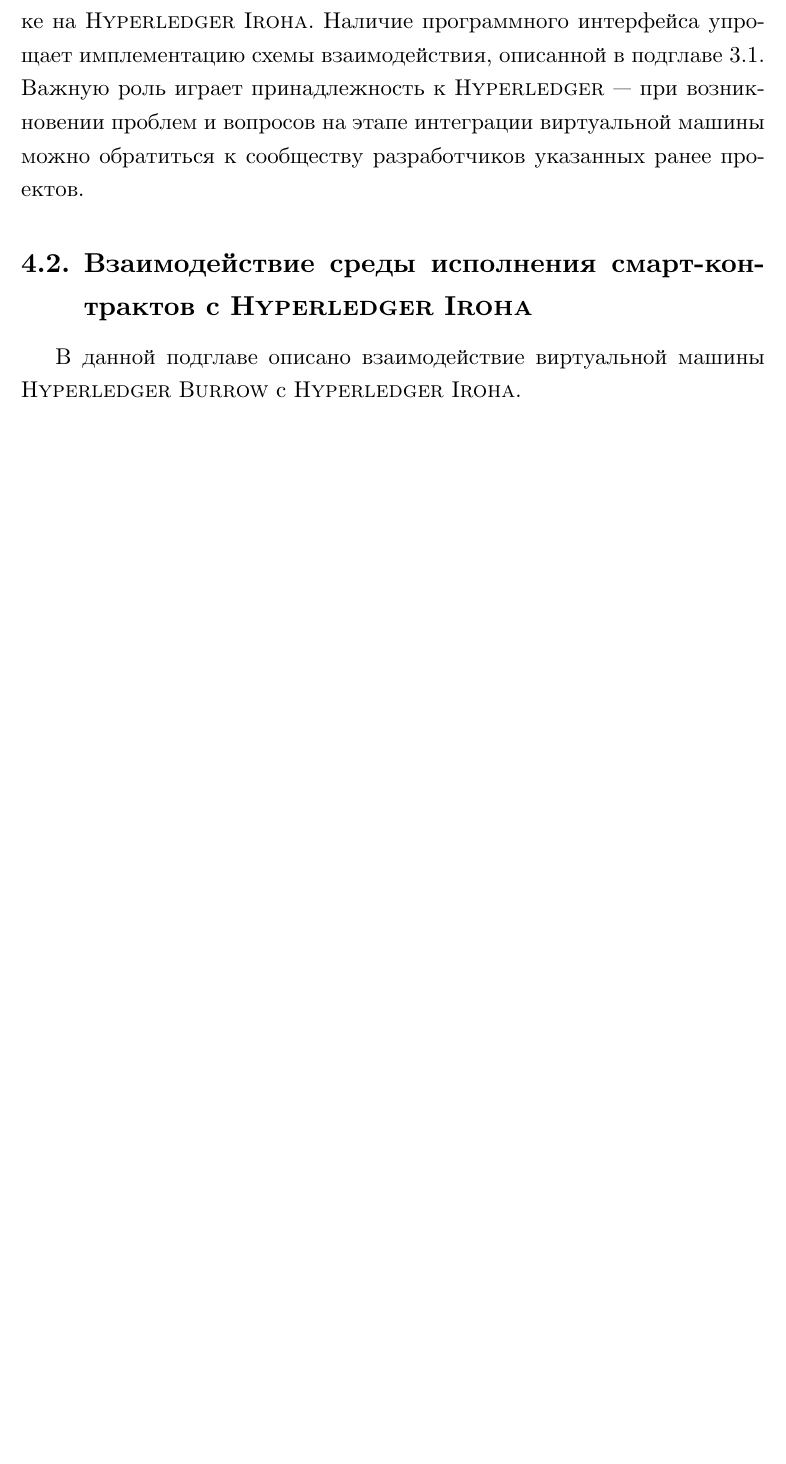
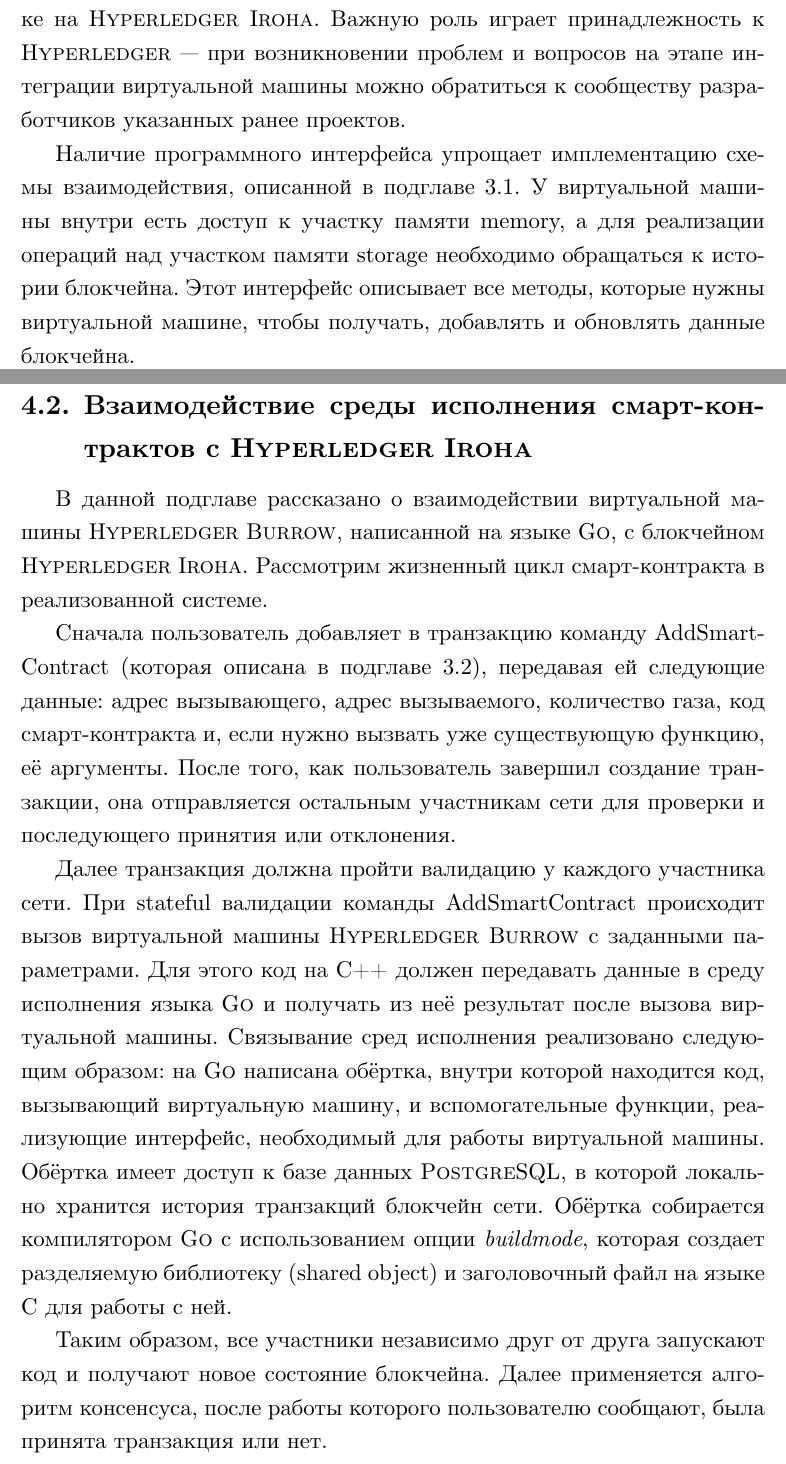
Before and after one commit to IvanTyulyandin/diplomaText, a LaTeX thesis (diploma.tex, which reads integration.tex): part of page 14 of 17 before the commit and two parts of pages 14 and 15 of 18 after it, the two joined at a grey line, cut so that both start at the same text, the shorter picture padded with empty space. Compiled offline with XeLaTeX.

Commit message:
Add Iroha->Burrow->Iroha interaction

```diff
--- a/integration.tex
+++ b/integration.tex
@@ -5,8 +5,26 @@
 Сред исполнения смарт-контрактов огромное количество, необходимо выбрать одну из них.
 Была выбрана виртуальная машина из проекта \name{Hyperledger Burrow}, так как она обладает следующими преимуществами: 1) выполнение байт-кода \name{EVM}; 2) наличие программного интерфейса для взаимодействия; 3) проект поддерживается \name{Hy\-per\-led\-ger}; 4) есть примеры интеграции с другими проектами \name{Hy\-per\-led\-ger Fabric}~\cite{HLFabricEVM} и \name{Hyperledger Sawtooth}~\cite{HLSeth}.
 Так как \name{Ethereum} де-факто является самой популярной платформой для работы со смарт-контрактами, программистам будет проще адаптироваться к разработке на \name{Hy\-per\-led\-ger Iro\-ha}.
-Наличие программного интерфейса упрощает имплементацию схемы взаимодействия, описанной в подглаве~\ref{Interaction}.
 Важную роль играет принадлежность к \name{Hy\-per\-led\-ger} --- при возникновении проблем и вопросов на этапе интеграции виртуальной машины можно обратиться к сообществу разработчиков указанных ранее проектов.
 
+Наличие программного интерфейса упрощает имплементацию схемы взаимодействия, описанной в подглаве~\ref{Interaction}.
+У виртуальной машины внутри есть доступ к участку памяти memory, а для реализации операций над участком памяти storage необходимо обращаться к истории блокчейна.
+Этот интерфейс описывает все методы, которые нужны виртуальной машине, чтобы получать, добавлять и обновлять данные блокчейна.
+
+
 \subsection{Взаимодействие среды исполнения смарт-кон\-трак\-тов с \name{Hy\-per\-led\-ger Iro\-ha}}
-В данной подглаве описано взаимодействие виртуальной машины \name{Hyperledger Burrow} с \name{Hyperledger Iroha}.
+В данной подглаве рассказано о взаимодействии виртуальной машины \name{Hyperledger Burrow}, написанной на языке \name{Go}, с блокчейном \name{Hyperledger Iroha}.
+Рассмотрим жизненный цикл смарт-контракта в реализованной системе.
+
+Сначала пользователь добавляет в транзакцию команду Add\-Smart\-Con\-tract (которая описана в подглаве \ref{AddSmartContract}), передавая ей следующие данные: адрес вызывающего, адрес вызываемого, количество газа, код смарт-кон\-тракта и, если нужно вызвать уже существующую функцию, её аргументы.
+После того, как пользователь завершил создание транзакции, она отправляется остальным участникам сети для проверки и последующего принятия или отклонения.
+
+Далее транзакция должна пройти валидацию у каждого участника сети.
+При stateful валидации команды Add\-Smart\-Con\-tract происходит вызов виртуальной машины \name{Hy\-per\-led\-ger Bur\-row} с заданными параметрами.
+Для этого код на \name{C++} должен передавать данные в среду исполнения языка \name{Go} и получать из неё результат после вызова виртуальной машины.
+Связывание сред исполнения реализовано следующим образом: на \name{Go} написана обёртка, внутри которой находится код, вызывающий виртуальную машину, и вспомогательные функции, реализующие интерфейс, необходимый для работы виртуальной машины.
+Обёртка имеет доступ к базе данных \name{PostgreSQL}, в которой локально хранится история транзакций блокчейн сети.
+Обёртка собирается компилятором \name{Go} с использованием опции \emph{buildmode}, которая создает разделяемую библиотеку (shared object) и заголовочный файл на языке \name{C} для работы с ней.
+
+Таким образом, все участники независимо друг от друга запускают код и получают новое состояние блокчейна.
+Далее применяется алгоритм консенсуса, после работы которого пользователю сообщают, была принята транзакция или нет.
```
Also changed, not shown: program_interface.tex (+1 -0 lines), review.tex (+1 -1 lines).
